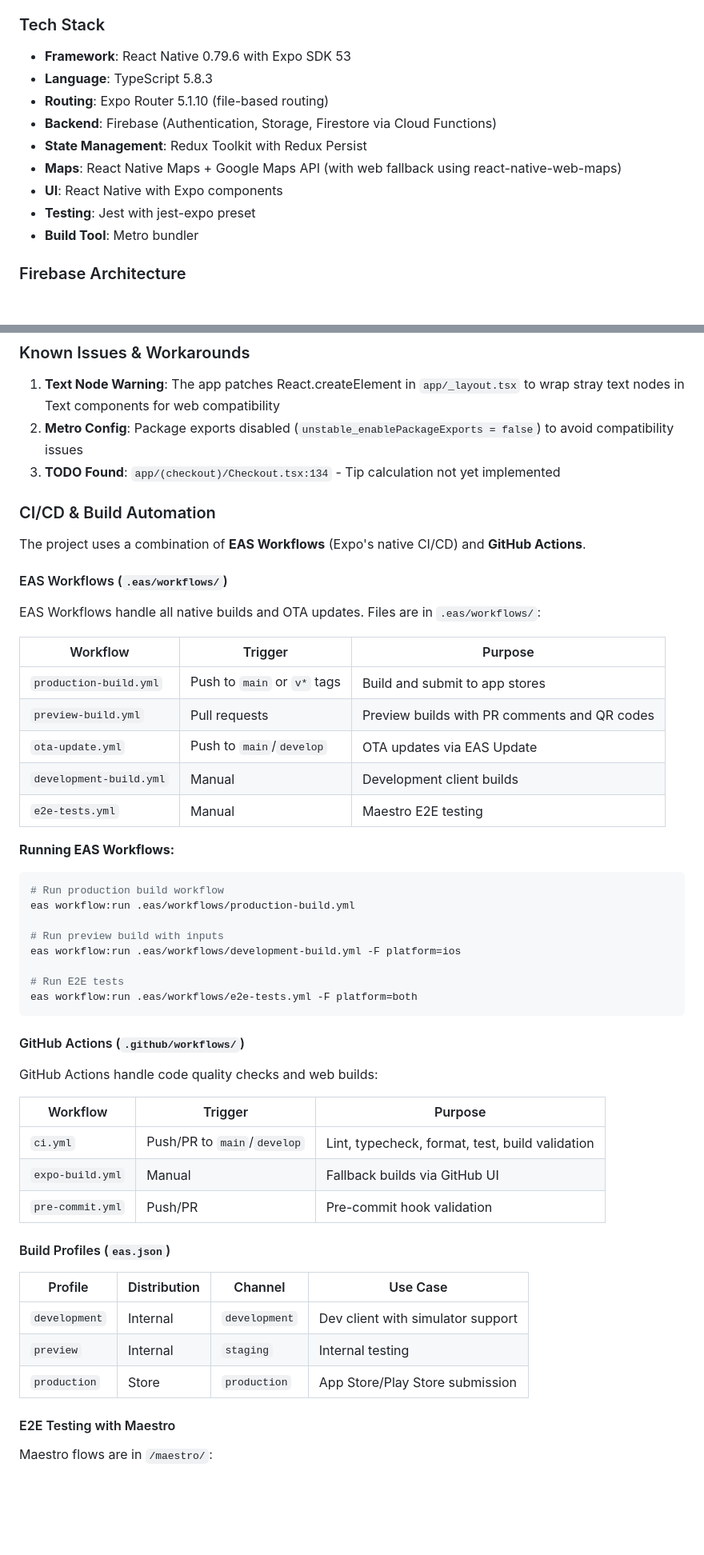
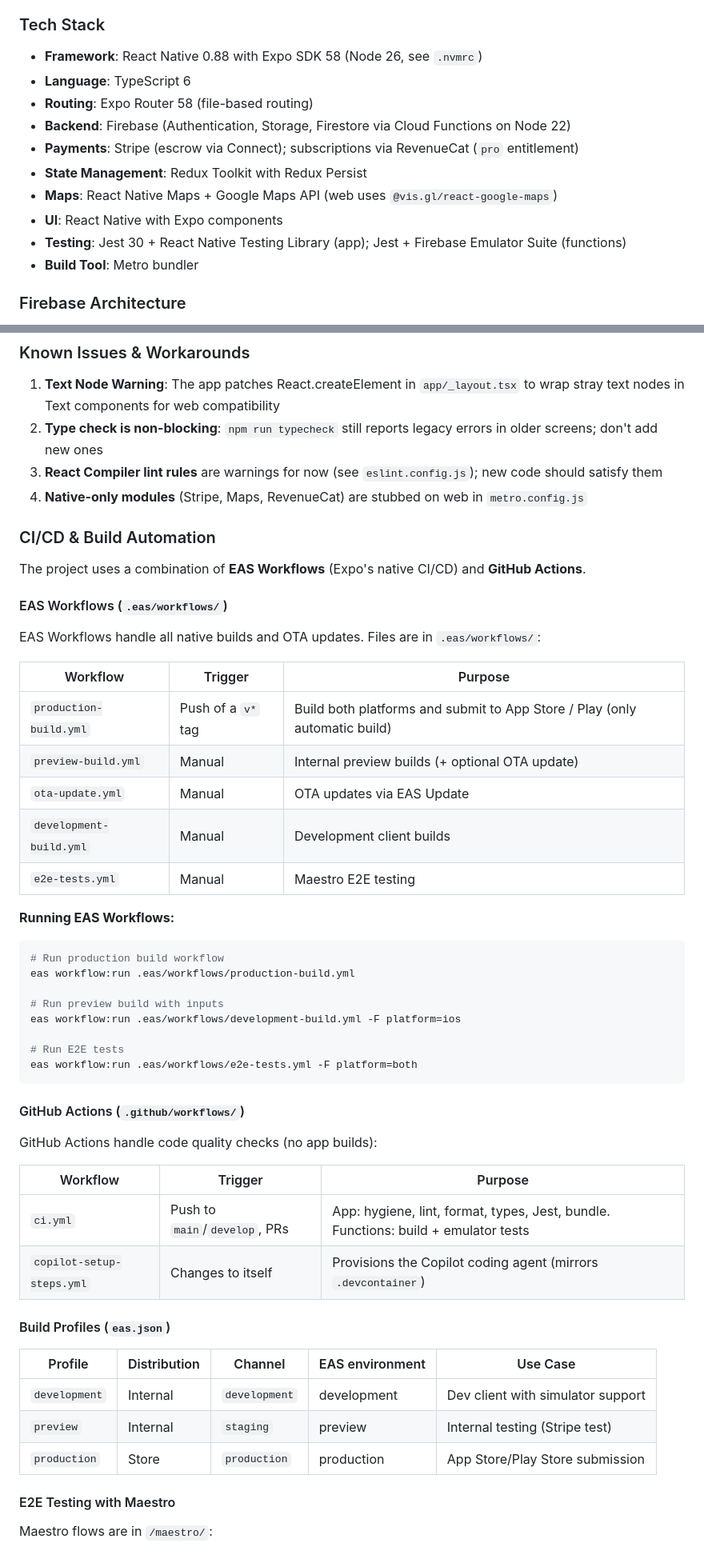
Before and after one commit to DevilBoy007/neighborfood, a Markdown page: .github/copilot-instructions.md, 2 parts joined by grey strips. Shown at 80% size. Rendered like a GitHub page; blank space fills up the shorter version.

Commit message:
docs(copilot): update agent instructions for the current stack
Reflect Expo SDK 58/RN 0.88/Node 26, the locked-down Cloud Functions API and
security rules, new feature modules, test commands, tag-only EAS builds and
the consolidated GitHub Actions.

```diff
--- a/.github/copilot-instructions.md
+++ b/.github/copilot-instructions.md
@@ -6,14 +6,15 @@
 
 ### Tech Stack
 
-- **Framework**: React Native 0.79.6 with Expo SDK 53
-- **Language**: TypeScript 5.8.3
-- **Routing**: Expo Router 5.1.10 (file-based routing)
-- **Backend**: Firebase (Authentication, Storage, Firestore via Cloud Functions)
+- **Framework**: React Native 0.88 with Expo SDK 58 (Node 26, see `.nvmrc`)
+- **Language**: TypeScript 6
+- **Routing**: Expo Router 58 (file-based routing)
+- **Backend**: Firebase (Authentication, Storage, Firestore via Cloud Functions on Node 22)
+- **Payments**: Stripe (escrow via Connect); subscriptions via RevenueCat (`pro` entitlement)
 - **State Management**: Redux Toolkit with Redux Persist
-- **Maps**: React Native Maps + Google Maps API (with web fallback using react-native-web-maps)
+- **Maps**: React Native Maps + Google Maps API (web uses `@vis.gl/react-google-maps`)
 - **UI**: React Native with Expo components
-- **Testing**: Jest with jest-expo preset
+- **Testing**: Jest 30 + React Native Testing Library (app); Jest + Firebase Emulator Suite (functions)
 - **Build Tool**: Metro bundler
 
 ### Firebase Architecture
@@ -289,8 +300,9 @@ userId: string (buyer's user.uid)
 ### Known Issues & Workarounds
 
 1. **Text Node Warning**: The app patches React.createElement in `app/_layout.tsx` to wrap stray text nodes in Text components for web compatibility
-2. **Metro Config**: Package exports disabled (`unstable_enablePackageExports = false`) to avoid compatibility issues
-3. **TODO Found**: `app/(checkout)/Checkout.tsx:134` - Tip calculation not yet implemented
+2. **Type check is non-blocking**: `npm run typecheck` still reports legacy errors in older screens; don't add new ones
+3. **React Compiler lint rules** are warnings for now (see `eslint.config.js`); new code should satisfy them
+4. **Native-only modules** (Stripe, Maps, RevenueCat) are stubbed on web in `metro.config.js`
 
 ### CI/CD & Build Automation
 
@@ -300,13 +312,13 @@ The project uses a combination of **EAS Workflows** (Expo's native CI/CD) and **
 
 EAS Workflows handle all native builds and OTA updates. Files are in `.eas/workflows/`:
 
-| Workflow                | Trigger                     | Purpose                                      |
-| ----------------------- | --------------------------- | -------------------------------------------- |
-| `production-build.yml`  | Push to `main` or `v*` tags | Build and submit to app stores               |
-| `preview-build.yml`     | Pull requests               | Preview builds with PR comments and QR codes |
-| `ota-update.yml`        | Push to `main`/`develop`    | OTA updates via EAS Update                   |
-| `development-build.yml` | Manual                      | Development client builds                    |
-| `e2e-tests.yml`         | Manual                      | Maestro E2E testing                          |
+| Workflow                | Trigger            | Purpose                                                                    |
+| ----------------------- | ------------------ | -------------------------------------------------------------------------- |
+| `production-build.yml`  | Push of a `v*` tag | Build both platforms and submit to App Store / Play (only automatic build) |
+| `preview-build.yml`     | Manual             | Internal preview builds (+ optional OTA update)                            |
+| `ota-update.yml`        | Manual             | OTA updates via EAS Update                                                 |
+| `development-build.yml` | Manual             | Development client builds                                                  |
+| `e2e-tests.yml`         | Manual             | Maestro E2E testing                                                        |
 
 **Running EAS Workflows:**
 
@@ -323,21 +335,20 @@ eas workflow:run .eas/workflows/e2e-tests.yml -F platform=both
 
 #### GitHub Actions (`.github/workflows/`)
 
-GitHub Actions handle code quality checks and web builds:
+GitHub Actions handle code quality checks (no app builds):
 
-| Workflow         | Trigger                     | Purpose                                         |
-| ---------------- | --------------------------- | ----------------------------------------------- |
-| `ci.yml`         | Push/PR to `main`/`develop` | Lint, typecheck, format, test, build validation |
-| `expo-build.yml` | Manual                      | Fallback builds via GitHub UI                   |
-| `pre-commit.yml` | Push/PR                     | Pre-commit hook validation                      |
+| Workflow                  | Trigger                       | Purpose                                                                            |
+| ------------------------- | ----------------------------- | ---------------------------------------------------------------------------------- |
+| `ci.yml`                  | Push to `main`/`develop`, PRs | App: hygiene, lint, format, types, Jest, bundle. Functions: build + emulator tests |
+| `copilot-setup-steps.yml` | Changes to itself             | Provisions the Copilot coding agent (mirrors `.devcontainer`)                      |
 
 #### Build Profiles (`eas.json`)
 
-| Profile       | Distribution | Channel       | Use Case                          |
-| ------------- | ------------ | ------------- | --------------------------------- |
-| `development` | Internal     | `development` | Dev client with simulator support |
-| `preview`     | Internal     | `staging`     | Internal testing                  |
-| `production`  | Store        | `production`  | App Store/Play Store submission   |
+| Profile       | Distribution | Channel       | EAS environment | Use Case                          |
+| ------------- | ------------ | ------------- | --------------- | --------------------------------- |
+| `development` | Internal     | `development` | development     | Dev client with simulator support |
+| `preview`     | Internal     | `staging`     | preview         | Internal testing (Stripe test)    |
+| `production`  | Store        | `production`  | production      | App Store/Play Store submission   |
 
 #### E2E Testing with Maestro
 
```
Also changed, not shown: other parts of .github/copilot-instructions.md (+17 -7 lines).
